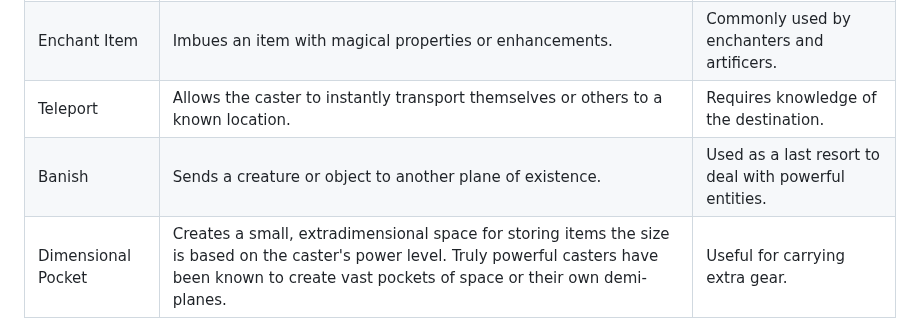
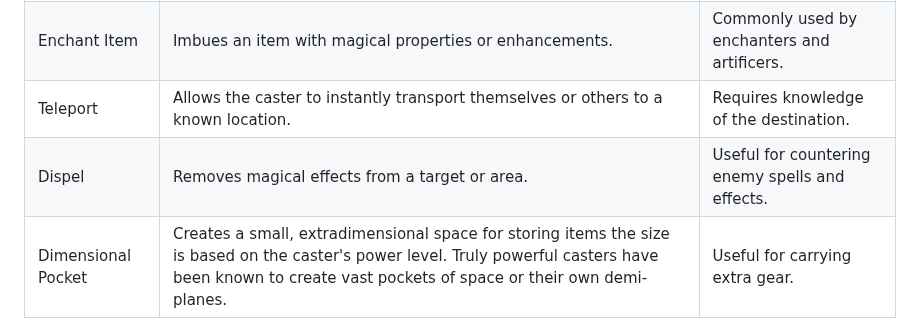
Before and after one commit to rjordan/Aetheria, a Markdown page: Magic.md, the part around the change. GitHub-like rendering.

Commit message:
Replace Aetheric banish with dispel

```diff
--- a/Magic.md
+++ b/Magic.md
@@ -127,7 +127,7 @@ Spells that can be cast using any elemental school. The element used will affect
 |Telekinesis|Allows the caster to move objects with their mind.|Useful for manipulating objects at a distance.|
 |Enchant Item|Imbues an item with magical properties or enhancements.|Commonly used by enchanters and artificers.|
 |Teleport|Allows the caster to instantly transport themselves or others to a known location.|Requires knowledge of the destination.|
-|Banish|Sends a creature or object to another plane of existence.|Used as a last resort to deal with powerful entities.|
+|Dispel|Removes magical effects from a target or area.|Useful for countering enemy spells and effects.|
 |Dimensional Pocket|Creates a small, extradimensional space for storing items the size is based on the caster's power level. Truly powerful casters have been known to create vast pockets of space or their own demi-planes.|Useful for carrying extra gear.|
 
 ### Mind
```
